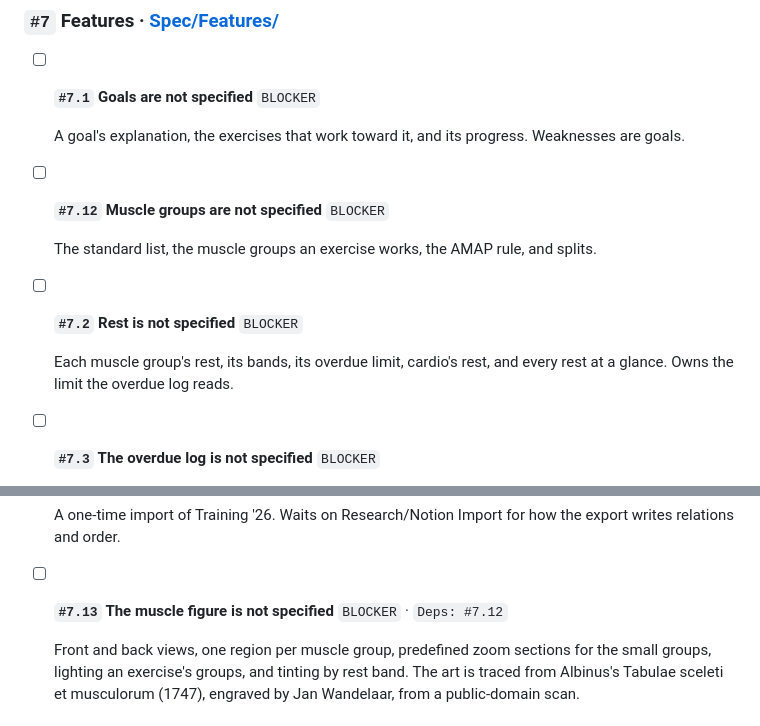
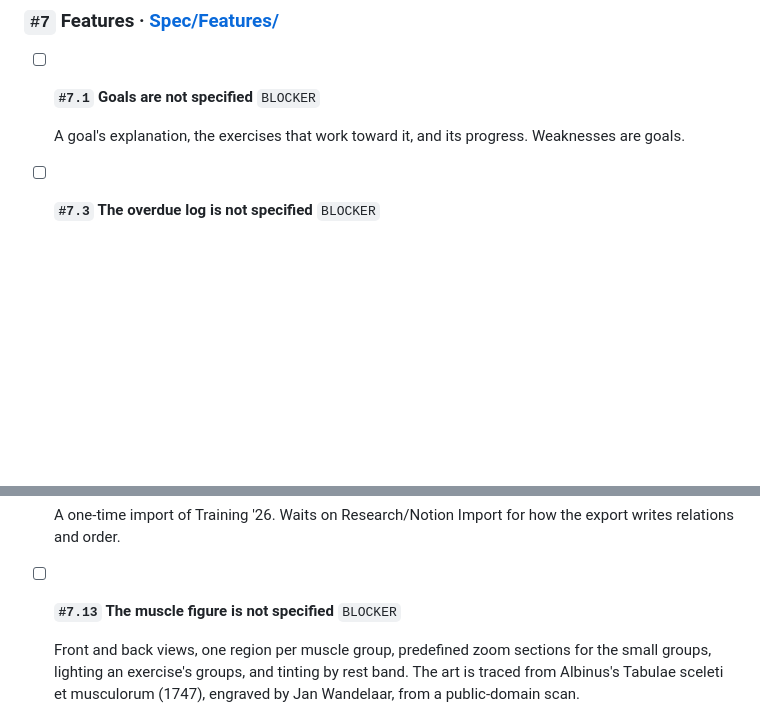
Before and after one commit to thomTHORNE/Auburn, a Markdown page: TASKS.md, 2 parts joined by grey strips. Rendered like a GitHub page; blank space fills up the shorter version.

```diff
--- a/TASKS.md
+++ b/TASKS.md
@@ -42,15 +42,7 @@ Resolved tasks are removed from TASKS.md.
 
     A goal's explanation, the exercises that work toward it, and its progress. Weaknesses are goals.
 
-- [ ] **`#7.12` Muscle groups are not specified**
-    `BLOCKER`
 
-    The standard list, the muscle groups an exercise works, the AMAP rule, and splits.
-
-- [ ] **`#7.2` Rest is not specified**
-    `BLOCKER`
-
-    Each muscle group's rest, its bands, its overdue limit, cardio's rest, and every rest at a glance. Owns the limit the overdue log reads.
 
 - [ ] **`#7.3` The overdue log is not specified**
     `BLOCKER`
@@ -98,7 +90,7 @@ Resolved tasks are removed from TASKS.md.
     A one-time import of Training '26. Waits on Research/Notion Import for how the export writes relations and order.
 
 - [ ] **`#7.13` The muscle figure is not specified**
-    `BLOCKER` · `Deps: #7.12`
+    `BLOCKER`
 
     Front and back views, one region per muscle group, predefined zoom sections for the small groups, lighting an exercise's groups, and tinting by rest band. The art is traced from Albinus's Tabulae sceleti et musculorum (1747), engraved by Jan Wandelaar, from a public-domain scan.
 
```
Also changed, not shown: Spec/Features/Muscle Groups.md (added, +49 -0 lines), Spec/Features/Rest.md (added, +63 -0 lines).
